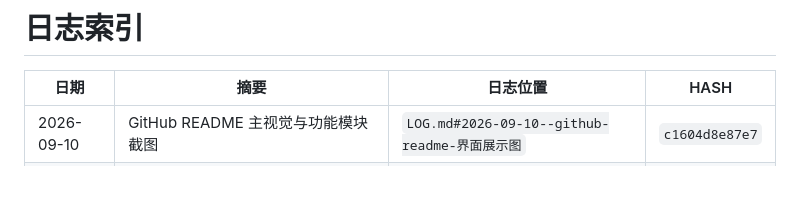
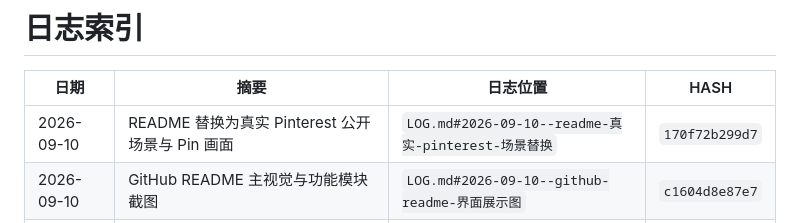
Before and after one commit to Panda-LJW/pinterest-reference-panel, a Markdown page: LOG-INDEX.md, the part around the change. Drawn GitHub-style; blank space fills up the shorter version.

```diff
--- a/LOG-INDEX.md
+++ b/LOG-INDEX.md
@@ -2,6 +2,7 @@
 
 | 日期 | 摘要 | 日志位置 | HASH |
 | --- | --- | --- | --- |
+| 2026-09-10 | README 替换为真实 Pinterest 公开场景与 Pin 画面 | `LOG.md#2026-09-10--readme-真实-pinterest-场景替换` | `170f72b299d7` |
 | 2026-09-10 | GitHub README 主视觉与功能模块截图 | `LOG.md#2026-09-10--github-readme-界面展示图` | `c1604d8e87e7` |
 | 2026-09-09 | Pinterest BoardFlow 公开品牌、仓库名与显示名称更新 | `LOG.md#2026-09-09--pinterest-boardflow-公开品牌更新` | `e10f848da725` |
 | 2026-09-09 | 首个公开版本阻断项清理、依赖安全与真实 Chrome/Codex 验收 | `LOG.md#2026-09-09--首个公开版本阻断项清理与真实验收` | `1bf455fdecda` |
```
Also changed, not shown: LOG.md (+9 -0 lines), README.md (+2 -2 lines), docs/images/boardflow-boards.png, docs/images/boardflow-dashboard.png, docs/images/boardflow-downloader.png, docs/images/boardflow-hero.png, docs/images/boardflow-preview.png.
